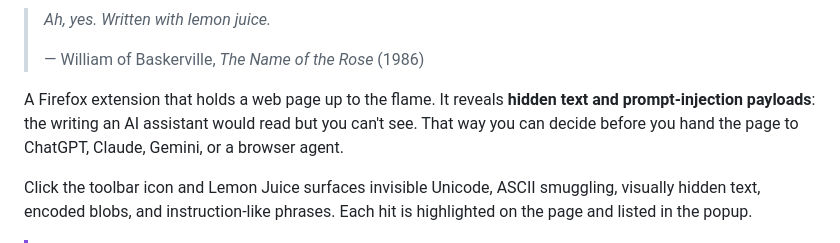
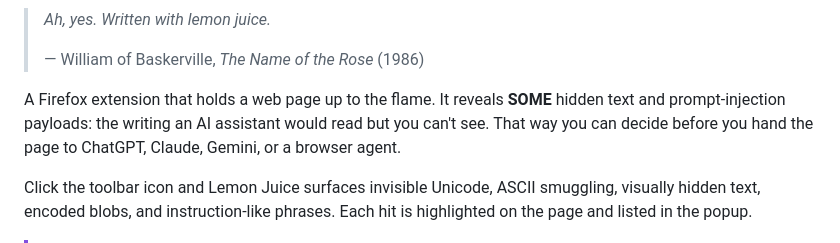
Before and after one commit to DiegoFleitas/lemon-juice, a Markdown page: README.md, the part around the change. Rendered like a GitHub page.

Commit message:
docs(readme): qualify the intro's hidden-text claim
The scanner has documented gaps (see Limitations), so unqualified
"reveals hidden text and prompt-injection payloads" overstates
coverage before the reader reaches the caveats further down.

```diff
--- a/README.md
+++ b/README.md
@@ -16,9 +16,9 @@ _Escrito con jugo de limón._
 >
 > — William of Baskerville, _The Name of the Rose_ (1986)
 
-A Firefox extension that holds a web page up to the flame. It reveals **hidden
-text and prompt-injection payloads**: the writing an AI assistant would read
-but you can't see. That way you can decide before you hand the page to
+A Firefox extension that holds a web page up to the flame. It reveals **SOME**
+hidden text and prompt-injection payloads: the writing an AI assistant would
+read but you can't see. That way you can decide before you hand the page to
 ChatGPT, Claude, Gemini, or a browser agent.
 
 Click the toolbar icon and Lemon Juice surfaces invisible Unicode, ASCII
```
